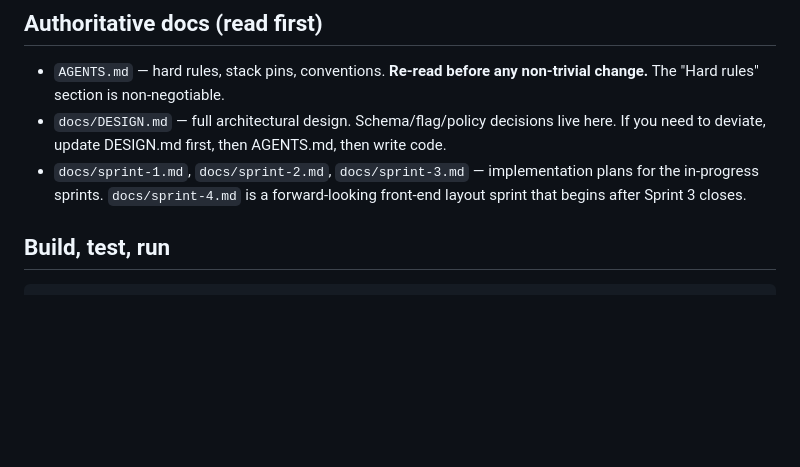
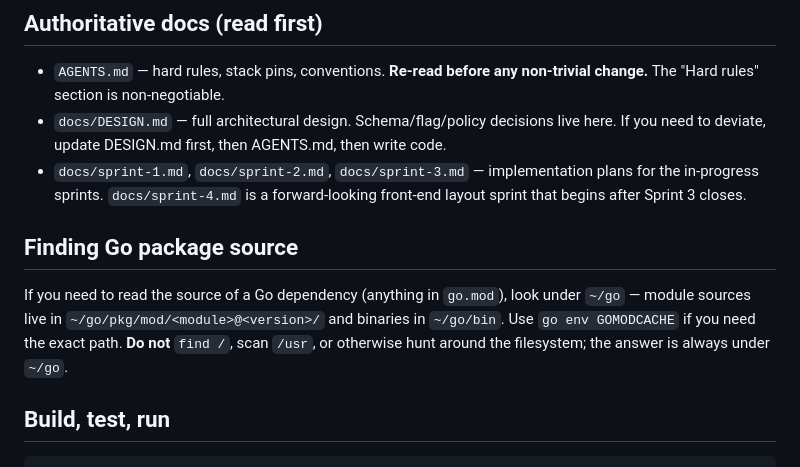
Before and after one commit to mdhender/huck, a Markdown page: CLAUDE.md, the part around the change. Drawn GitHub-style; blank space fills up the shorter version.

Commit message:
docs: tell agents to look in ~/go for Go package source
Amp-Thread-ID: https://ampcode.com/threads/T-019e139b-e2bd-70e8-afaf-f37ed72f7e4c
Co-authored-by: Amp <amp@ampcode.com>

```diff
--- a/CLAUDE.md
+++ b/CLAUDE.md
@@ -7,6 +7,10 @@ This file provides guidance to Claude Code (claude.ai/code) when working with co
 - `AGENTS.md` — hard rules, stack pins, conventions. **Re-read before any non-trivial change.** The "Hard rules" section is non-negotiable.
 - `docs/DESIGN.md` — full architectural design. Schema/flag/policy decisions live here. If you need to deviate, update DESIGN.md first, then AGENTS.md, then write code.
 - `docs/sprint-1.md`, `docs/sprint-2.md`, `docs/sprint-3.md` — implementation plans for the in-progress sprints. `docs/sprint-4.md` is a forward-looking front-end layout sprint that begins after Sprint 3 closes.
+
+## Finding Go package source
+
+If you need to read the source of a Go dependency (anything in `go.mod`), look under `~/go` — module sources live in `~/go/pkg/mod/<module>@<version>/` and binaries in `~/go/bin`. Use `go env GOMODCACHE` if you need the exact path. **Do not** `find /`, scan `/usr`, or otherwise hunt around the filesystem; the answer is always under `~/go`.
 
 ## Build, test, run
 
```
